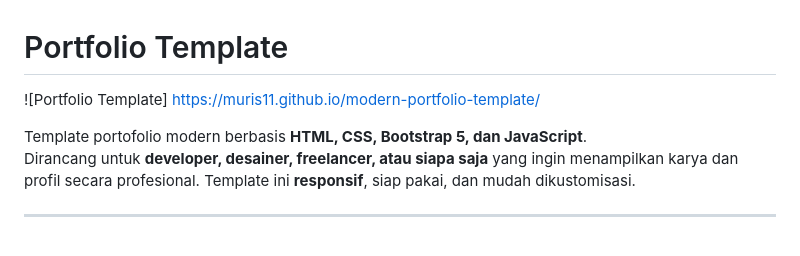
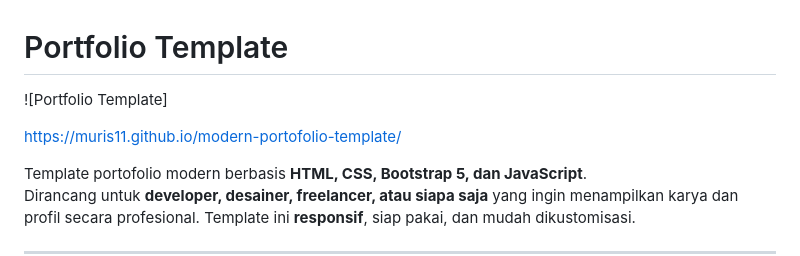
Before and after one commit to muris11/modern-portfolio-template, a Markdown page: README.md, the part around the change. Drawn GitHub-style; blank space fills up the shorter version.

```diff
--- a/README.md
+++ b/README.md
@@ -1,7 +1,8 @@
 # Portfolio Template
 
 ![Portfolio Template]
-https://muris11.github.io/modern-portfolio-template/
+
+https://muris11.github.io/modern-portofolio-template/
 
 Template portofolio modern berbasis **HTML, CSS, Bootstrap 5, dan JavaScript**.
 Dirancang untuk **developer, desainer, freelancer, atau siapa saja** yang ingin menampilkan karya dan profil secara profesional. Template ini **responsif**, siap pakai, dan mudah dikustomisasi.
```
